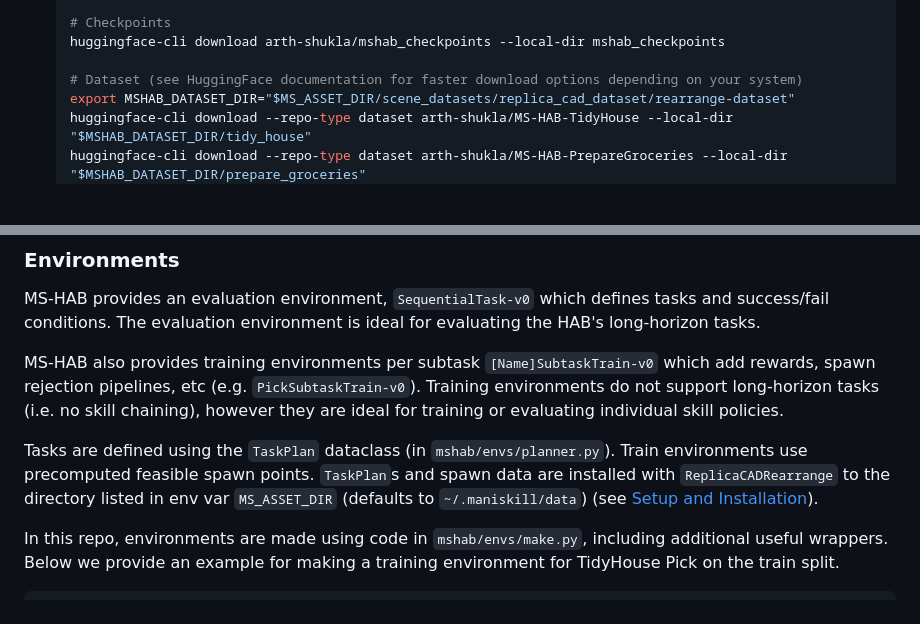
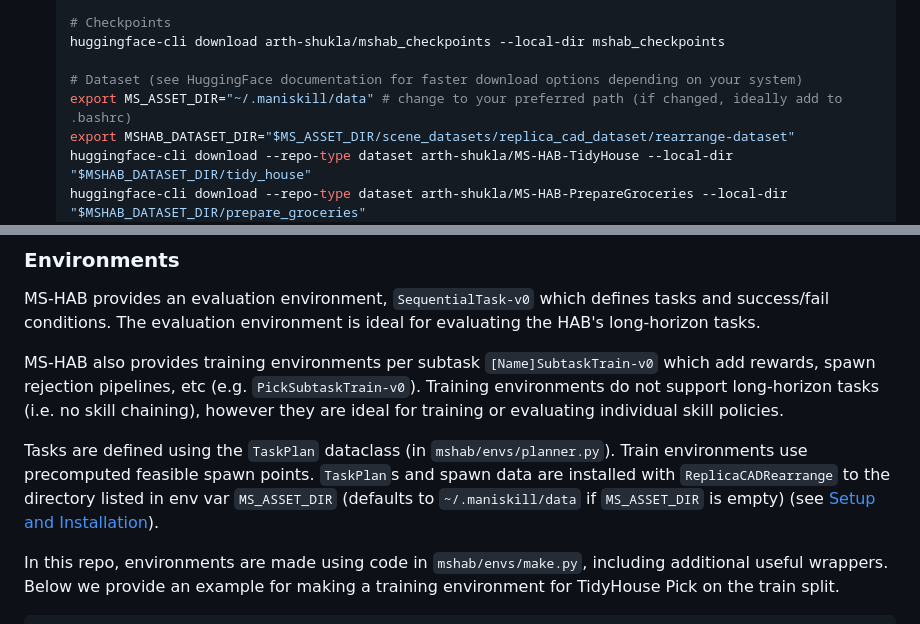
Before and after one commit to fbotathome/mshab, a Markdown page: README.md, 2 parts joined by grey strips. Drawn GitHub-style; blank space fills up the shorter version.

Commit message:
Trivial: MS_ASSET_DIR clarifications

````diff
--- a/README.md
+++ b/README.md
@@ -53,6 +53,7 @@ Official repository for the ManiSkill-HAB project by
     huggingface-cli download arth-shukla/mshab_checkpoints --local-dir mshab_checkpoints
 
     # Dataset (see HuggingFace documentation for faster download options depending on your system)
+    export MS_ASSET_DIR="~/.maniskill/data" # change to your preferred path (if changed, ideally add to .bashrc)
     export MSHAB_DATASET_DIR="$MS_ASSET_DIR/scene_datasets/replica_cad_dataset/rearrange-dataset"
     huggingface-cli download --repo-type dataset arth-shukla/MS-HAB-TidyHouse --local-dir "$MSHAB_DATASET_DIR/tidy_house"
     huggingface-cli download --repo-type dataset arth-shukla/MS-HAB-PrepareGroceries --local-dir "$MSHAB_DATASET_DIR/prepare_groceries"
@@ -83,7 +84,7 @@ MS-HAB provides an evaluation environment, `SequentialTask-v0` which defines tas
 
 MS-HAB also provides training environments per subtask `[Name]SubtaskTrain-v0` which add rewards, spawn rejection pipelines, etc (e.g. `PickSubtaskTrain-v0`). Training environments do not support long-horizon tasks (i.e. no skill chaining), however they are ideal for training or evaluating individual skill policies.
 
-Tasks are defined using the `TaskPlan` dataclass (in `mshab/envs/planner.py`). Train environments use precomputed feasible spawn points. `TaskPlan`s and spawn data are installed with `ReplicaCADRearrange` to the directory listed in env var `MS_ASSET_DIR` (defaults to `~/.maniskill/data`) (see [Setup and Installation](#setup-and-installation)).
+Tasks are defined using the `TaskPlan` dataclass (in `mshab/envs/planner.py`). Train environments use precomputed feasible spawn points. `TaskPlan`s and spawn data are installed with `ReplicaCADRearrange` to the directory listed in env var `MS_ASSET_DIR` (defaults to `~/.maniskill/data` if `MS_ASSET_DIR` is empty) (see [Setup and Installation](#setup-and-installation)).
 
 In this repo, environments are made using code in `mshab/envs/make.py`, including additional useful wrappers. Below we provide an example for making a training environment for TidyHouse Pick on the train split.
 ```python
````
